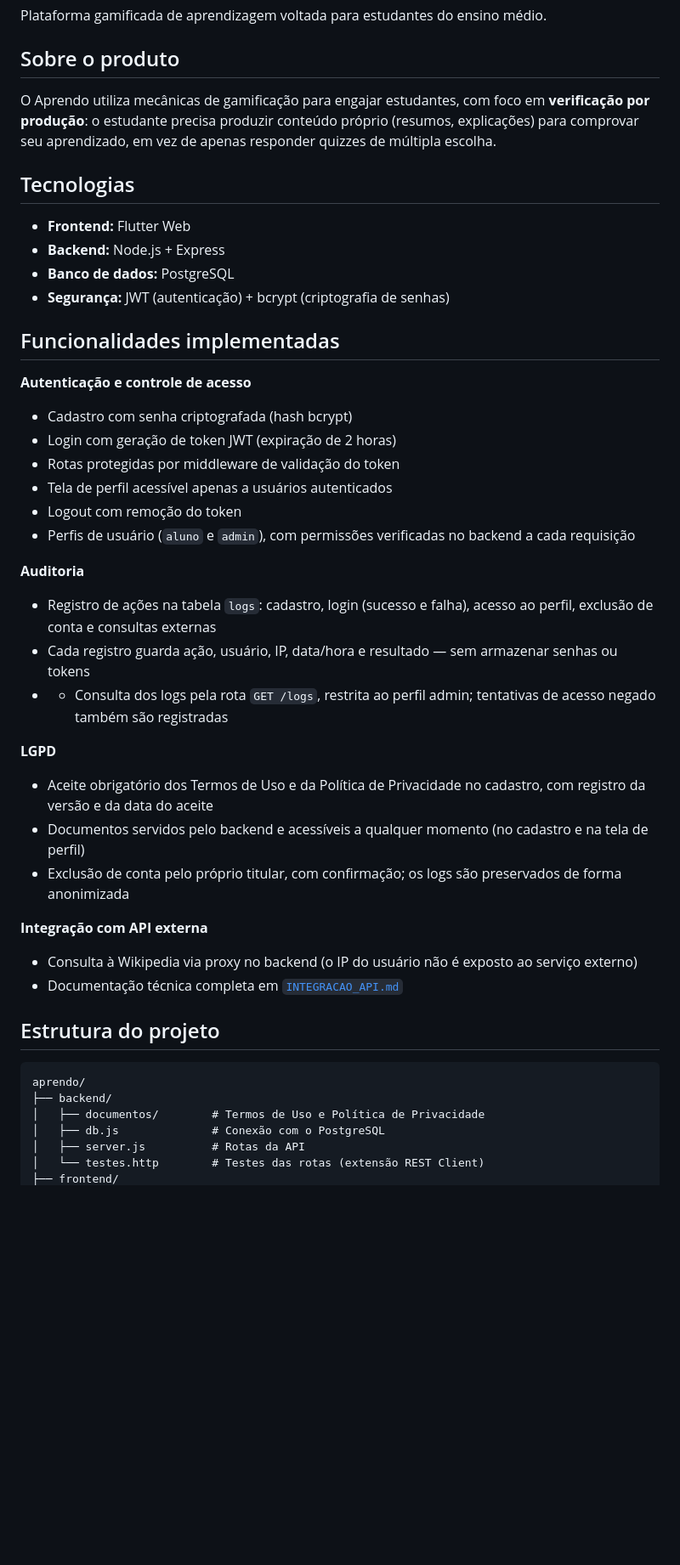
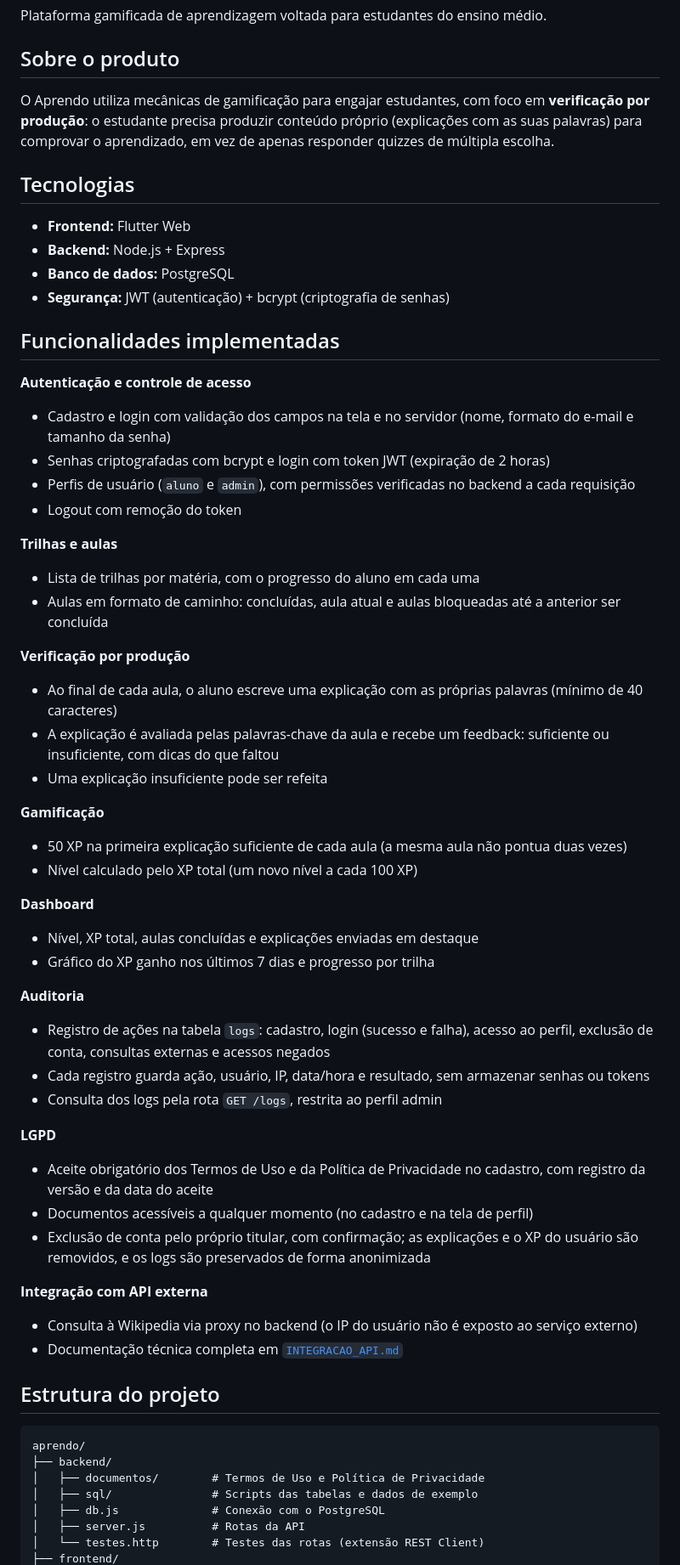
Before and after one commit to chettilog/Aprendo-PFC, a Markdown page: README.md, the part around one of its changes. Shown at 85% size. Drawn GitHub-style; blank space fills up the shorter version.

Commit message:
Atualiza README com as funcionalidades da entrega

```diff
--- a/README.md
+++ b/README.md
@@ -4,7 +4,7 @@ Plataforma gamificada de aprendizagem voltada para estudantes do ensino médio.
 
 ## Sobre o produto
 
-O Aprendo utiliza mecânicas de gamificação para engajar estudantes, com foco em **verificação por produção**: o estudante precisa produzir conteúdo próprio (resumos, explicações) para comprovar seu aprendizado, em vez de apenas responder quizzes de múltipla escolha.
+O Aprendo utiliza mecânicas de gamificação para engajar estudantes, com foco em **verificação por produção**: o estudante precisa produzir conteúdo próprio (explicações com as suas palavras) para comprovar o aprendizado, em vez de apenas responder quizzes de múltipla escolha.
 
 ## Tecnologias
 
@@ -16,22 +16,37 @@ O Aprendo utiliza mecânicas de gamificação para engajar estudantes, com foco
 ## Funcionalidades implementadas
 
 **Autenticação e controle de acesso**
-- Cadastro com senha criptografada (hash bcrypt)
-- Login com geração de token JWT (expiração de 2 horas)
-- Rotas protegidas por middleware de validação do token
-- Tela de perfil acessível apenas a usuários autenticados
+- Cadastro e login com validação dos campos na tela e no servidor (nome, formato do e-mail e tamanho da senha)
+- Senhas criptografadas com bcrypt e login com token JWT (expiração de 2 horas)
+- Perfis de usuário (`aluno` e `admin`), com permissões verificadas no backend a cada requisição
 - Logout com remoção do token
-- Perfis de usuário (`aluno` e `admin`), com permissões verificadas no backend a cada requisição
+
+**Trilhas e aulas**
+- Lista de trilhas por matéria, com o progresso do aluno em cada uma
+- Aulas em formato de caminho: concluídas, aula atual e aulas bloqueadas até a anterior ser concluída
+
+**Verificação por produção**
+- Ao final de cada aula, o aluno escreve uma explicação com as próprias palavras (mínimo de 40 caracteres)
+- A explicação é avaliada pelas palavras-chave da aula e recebe um feedback: suficiente ou insuficiente, com dicas do que faltou
+- Uma explicação insuficiente pode ser refeita
+
+**Gamificação**
+- 50 XP na primeira explicação suficiente de cada aula (a mesma aula não pontua duas vezes)
+- Nível calculado pelo XP total (um novo nível a cada 100 XP)
+
+**Dashboard**
+- Nível, XP total, aulas concluídas e explicações enviadas em destaque
+- Gráfico do XP ganho nos últimos 7 dias e progresso por trilha
 
 **Auditoria**
-- Registro de ações na tabela `logs`: cadastro, login (sucesso e falha), acesso ao perfil, exclusão de conta e consultas externas
-- Cada registro guarda ação, usuário, IP, data/hora e resultado — sem armazenar senhas ou tokens
-- - Consulta dos logs pela rota `GET /logs`, restrita ao perfil admin; tentativas de acesso negado também são registradas
+- Registro de ações na tabela `logs`: cadastro, login (sucesso e falha), acesso ao perfil, exclusão de conta, consultas externas e acessos negados
+- Cada registro guarda ação, usuário, IP, data/hora e resultado, sem armazenar senhas ou tokens
+- Consulta dos logs pela rota `GET /logs`, restrita ao perfil admin
 
 **LGPD**
 - Aceite obrigatório dos Termos de Uso e da Política de Privacidade no cadastro, com registro da versão e da data do aceite
-- Documentos servidos pelo backend e acessíveis a qualquer momento (no cadastro e na tela de perfil)
-- Exclusão de conta pelo próprio titular, com confirmação; os logs são preservados de forma anonimizada
+- Documentos acessíveis a qualquer momento (no cadastro e na tela de perfil)
+- Exclusão de conta pelo próprio titular, com confirmação; as explicações e o XP do usuário são removidos, e os logs são preservados de forma anonimizada
 
 **Integração com API externa**
 - Consulta à Wikipedia via proxy no backend (o IP do usuário não é exposto ao serviço externo)
@@ -43,6 +58,7 @@ O Aprendo utiliza mecânicas de gamificação para engajar estudantes, com foco
 aprendo/
 ├── backend/
 │   ├── documentos/        # Termos de Uso e Política de Privacidade
+│   ├── sql/               # Scripts das tabelas e dados de exemplo
 │   ├── db.js              # Conexão com o PostgreSQL
 │   ├── server.js          # Rotas da API
 │   └── testes.http        # Testes das rotas (extensão REST Client)
```
Also changed, not shown: other parts of README.md (+59 -12 lines).
